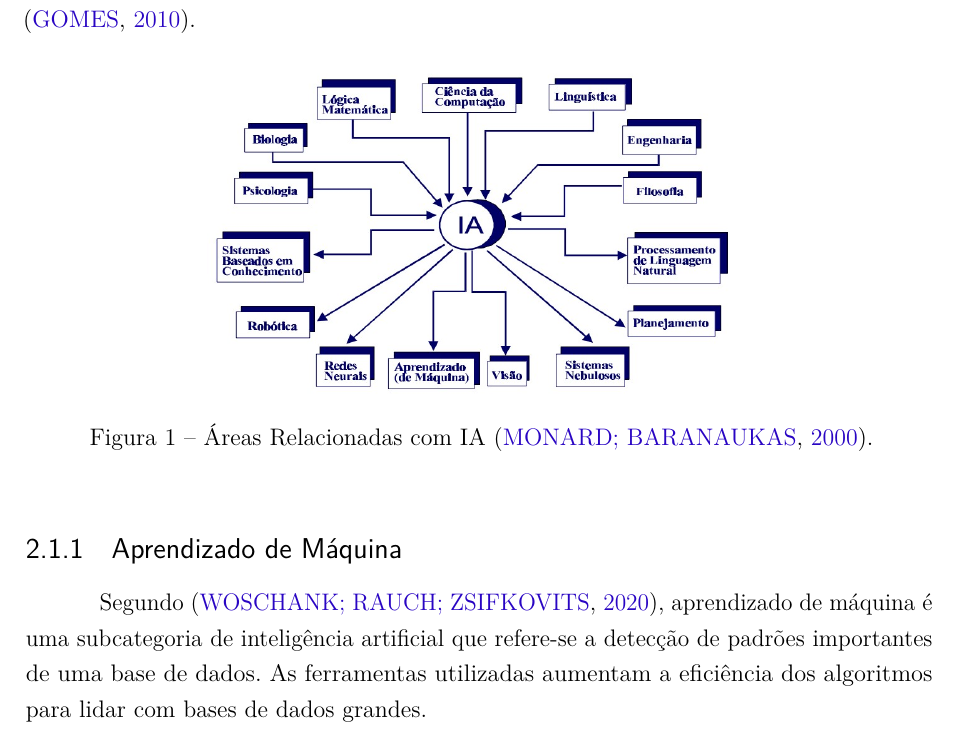
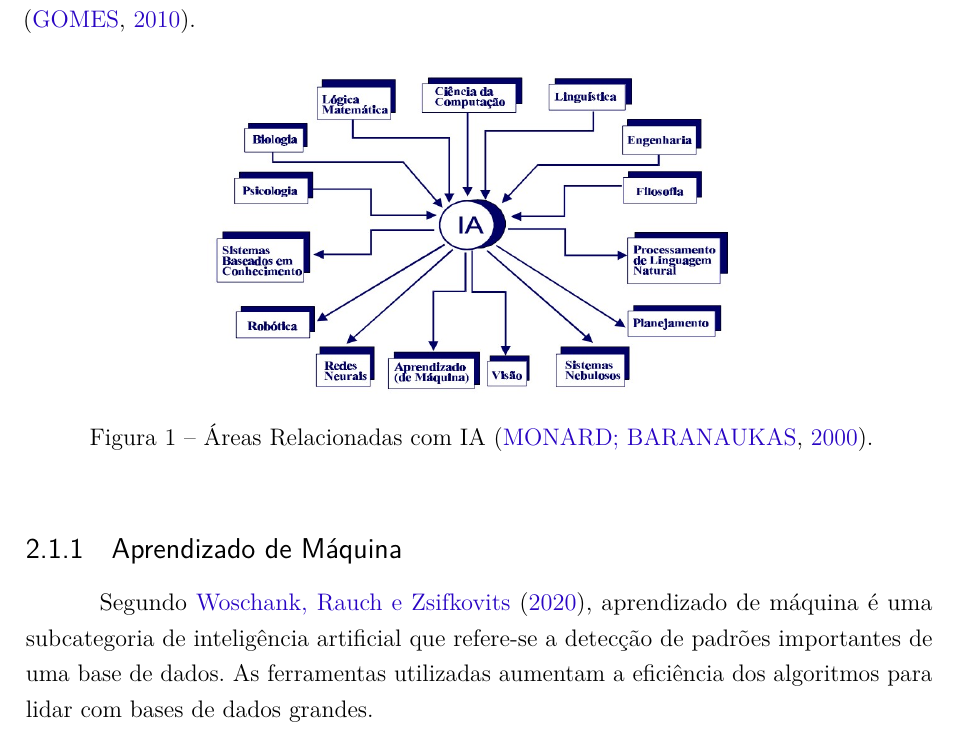
Before and after one commit to Lds20k/senac-tcc, a LaTeX thesis (latex/main.tex): part of page 17 of 23, cut so that both start at the same text. Compiled offline with pdfLaTeX.

```diff
--- a/latex/main.tex
+++ b/latex/main.tex
@@ -59,6 +59,9 @@
 \usepackage{microtype} 			% para melhorias de justificação
 \usepackage[final]{pdfpages}
 \usepackage{url}
+\usepackage{cleveref}
+
+\crefname{figure}{Figura}{Figuras}
 % ---
 
 % ---
@@ -464,12 +467,12 @@
 	\centering
 	\includegraphics[width=0.6\textwidth]{figures/areas_ia.jpg}
 	\caption{Áreas Relacionadas com IA \cite{aplicacoes_ia_vg}.}
-	\label{fig:ia}
+	\label{fig:areas_ia}
 \end{figure}
 
 \subsection{Aprendizado de Máquina}
 
-Segundo \cite{directions_ia_ml_dp}, aprendizado de máquina é uma subcategoria de inteligência artificial que refere-se a detecção de padrões importantes de uma base de dados. As ferramentas utilizadas aumentam a eficiência dos algoritmos para lidar com bases de dados grandes.
+Segundo \citeonline{directions_ia_ml_dp}, aprendizado de máquina é uma subcategoria de inteligência artificial que refere-se a detecção de padrões importantes de uma base de dados. As ferramentas utilizadas aumentam a eficiência dos algoritmos para lidar com bases de dados grandes.
 
 Portanto essa técnica permite ao computador melhorar os resultados com base na experiência, isso indica uma relação direta entre o quanto o programa consumiu de dados e qualidade da solução do problema \cite{ml_explicado}.
 
```
Also changed, not shown: latex/main.tex (4 more changed lines).
